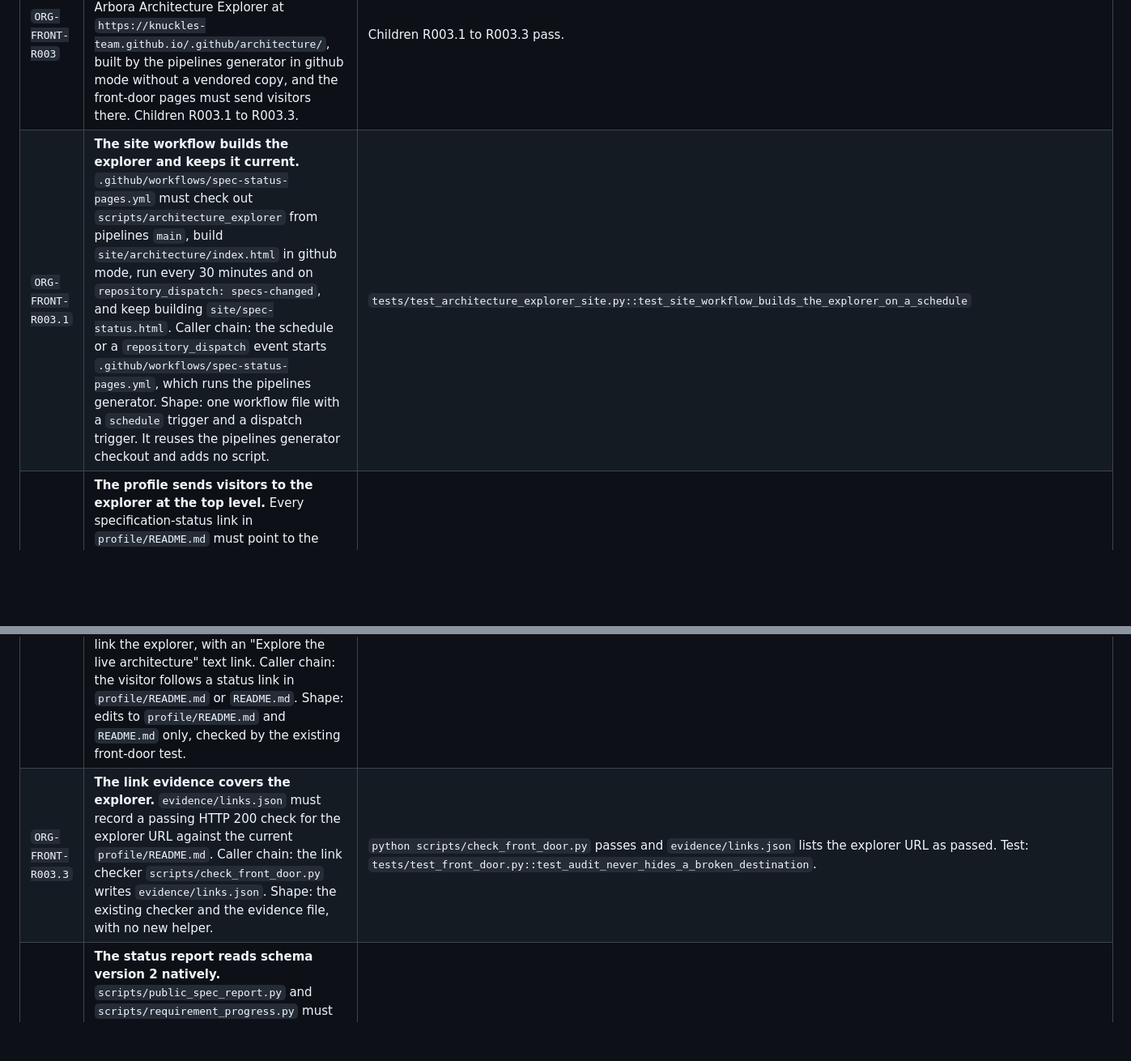
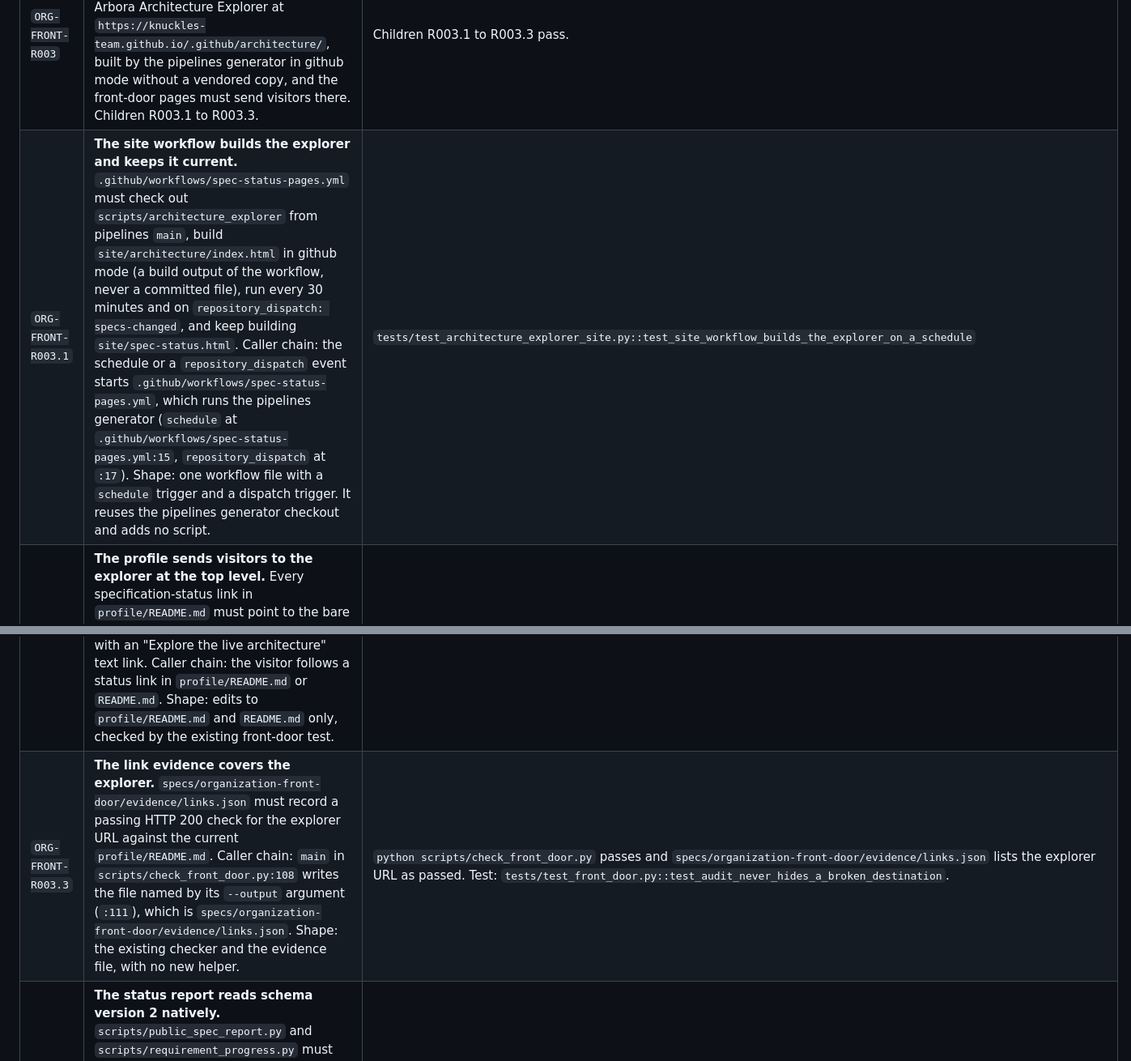
Before and after one commit to Knuckles-Team/.github, a Markdown page: specs/organization-front-door/requirements.md, 2 parts joined by grey strips. Shown at 81% size. GitHub-like rendering; blank space fills up the shorter version.

```diff
--- a/specs/organization-front-door/requirements.md
+++ b/specs/organization-front-door/requirements.md
@@ -9,9 +9,9 @@
 | `ORG-FRONT-R002.3` | **The README links match the list.** Every spec-delivery link in `profile/README.md` must equal the list and use the exact page form. Caller chain: the front-door test reads `profile/README.md` and `SPEC_DELIVERY_PAGES`. Shape: one test in `tests/test_front_door.py`, which reuses `render()`. | `tests/test_front_door.py::test_readme_spec_delivery_links_match_the_single_list` |
 | `ORG-FRONT-R002.4` | **Each repository block links its page.** Each per-repository block in the README should carry a "Spec delivery" link when its page exists. Caller chain: the reader opens a per-repository block of `profile/README.md`. Shape: one link line per block, generated by `render()`. | `tests/test_front_door.py::test_readme_spec_delivery_links_match_the_single_list` |
 | `ORG-FRONT-R003` | **The organization site serves the canonical architecture explorer.** The organization Pages site must publish the Arbora Architecture Explorer at `https://knuckles-team.github.io/.github/architecture/`, built by the pipelines generator in github mode without a vendored copy, and the front-door pages must send visitors there. Children R003.1 to R003.3. | Children R003.1 to R003.3 pass. |
-| `ORG-FRONT-R003.1` | **The site workflow builds the explorer and keeps it current.** `.github/workflows/spec-status-pages.yml` must check out `scripts/architecture_explorer` from pipelines `main`, build `site/architecture/index.html` in github mode, run every 30 minutes and on `repository_dispatch: specs-changed`, and keep building `site/spec-status.html`. Caller chain: the schedule or a `repository_dispatch` event starts `.github/workflows/spec-status-pages.yml`, which runs the pipelines generator. Shape: one workflow file with a `schedule` trigger and a dispatch trigger. It reuses the pipelines generator checkout and adds no script. | `tests/test_architecture_explorer_site.py::test_site_workflow_builds_the_explorer_on_a_schedule` |
+| `ORG-FRONT-R003.1` | **The site workflow builds the explorer and keeps it current.** `.github/workflows/spec-status-pages.yml` must check out `scripts/architecture_explorer` from pipelines `main`, build `site/architecture/index.html` in github mode (a build output of the workflow, never a committed file), run every 30 minutes and on `repository_dispatch: specs-changed`, and keep building `site/spec-status.html`. Caller chain: the schedule or a `repository_dispatch` event starts `.github/workflows/spec-status-pages.yml`, which runs the pipelines generator (`schedule` at `.github/workflows/spec-status-pages.yml:15`, `repository_dispatch` at `:17`). Shape: one workflow file with a `schedule` trigger and a dispatch trigger. It reuses the pipelines generator checkout and adds no script. | `tests/test_architecture_explorer_site.py::test_site_workflow_builds_the_explorer_on_a_schedule` |
 | `ORG-FRONT-R003.2` | **The profile sends visitors to the explorer at the top level.** Every specification-status link in `profile/README.md` must point to the bare explorer URL with no `#<node>` anchor, and its prose must say that the explorer shows every spec row with its status and that `SPECIFIED` rows are open work. The runtime diagram in `profile/README.md` and `README.md` must link the explorer, with an "Explore the live architecture" text link. Caller chain: the visitor follows a status link in `profile/README.md` or `README.md`. Shape: edits to `profile/README.md` and `README.md` only, checked by the existing front-door test. | `tests/test_front_door.py::test_front_door_links_the_explorer_at_the_top_level` |
-| `ORG-FRONT-R003.3` | **The link evidence covers the explorer.** `evidence/links.json` must record a passing HTTP 200 check for the explorer URL against the current `profile/README.md`. Caller chain: the link checker `scripts/check_front_door.py` writes `evidence/links.json`. Shape: the existing checker and the evidence file, with no new helper. | `python scripts/check_front_door.py` passes and `evidence/links.json` lists the explorer URL as passed. Test: `tests/test_front_door.py::test_audit_never_hides_a_broken_destination`. |
+| `ORG-FRONT-R003.3` | **The link evidence covers the explorer.** `specs/organization-front-door/evidence/links.json` must record a passing HTTP 200 check for the explorer URL against the current `profile/README.md`. Caller chain: `main` in `scripts/check_front_door.py:108` writes the file named by its `--output` argument (`:111`), which is `specs/organization-front-door/evidence/links.json`. Shape: the existing checker and the evidence file, with no new helper. | `python scripts/check_front_door.py` passes and `specs/organization-front-door/evidence/links.json` lists the explorer URL as passed. Test: `tests/test_front_door.py::test_audit_never_hides_a_broken_destination`. |
 | `ORG-FRONT-R004` | **The status report reads schema version 2 natively.** `scripts/public_spec_report.py` and `scripts/requirement_progress.py` must accept the generated status vocabulary SPECIFIED, LANDED, VERIFIED and RETIRED. LANDED needs at least one `landed_in` commit reachable from the owner's default branch; VERIFIED also needs a non-empty `verified_by`; RETIRED is closed and leaves the percentage. A claim whose evidence fails is shown as UNKNOWN with the reason. Version 1 manifests keep working. Caller chain: the workflow runs `scripts/public_spec_report.py`, which calls `scripts/requirement_progress.py`. Shape: the state vocabulary and the demotion rule in `scripts/requirement_progress.py`, reused by the report with no second parser. | `tests/test_requirement_progress.py::test_v2_verified_and_landed_count_as_delivered`, `::test_v2_sha_off_main_or_missing_demotes_with_a_reason`, `::test_v2_verified_needs_tests_and_unknown_states_are_rejected`, `::test_v2_retired_is_closed_and_leaves_the_denominator`; `tests/test_public_spec_report.py::test_v2_committed_specs_counts_verified_and_demotes_off_main` |
 | `ORG-FRONT-R005` | **The status page shows the state breakdown.** The generated page must show a SPECIFIED, LANDED, VERIFIED and RETIRED breakdown with percent delivered for each repository and each spec, and its legend must explain the version 2 states and the demotion rule. Caller chain: the Pages workflow runs `scripts/public_spec_report.py`, which renders the status page. Shape: the breakdown table and legend in `scripts/public_spec_report.py`, reusing the counts of `scripts/requirement_progress.py`. | `tests/test_public_spec_report.py::test_v2_committed_specs_counts_verified_and_demotes_off_main` (rendered page) |
 | `ORG-FRONT-R006` | **A root AGENTS.md is the agent front door.** `AGENTS.md` at the repository root must state what the organization is, the core repositories and their ownership boundary, how to pick work, a six-step contribution path, a smallest-contribution fast path, and a cheat sheet of statuses, trailers and the ID pattern, and must link the ownership standard, the spec standard, the spec status report and the shared skills. Caller chain: an agent opens `AGENTS.md` at the repository root. Shape: one static file, `AGENTS.md`, checked by the front-door test. | `tests/test_front_door.py::test_agents_md_is_the_agent_front_door` |
```
Also changed, not shown: other parts of specs/organization-front-door/requirements.md (+2 -2 lines), specs/organization-front-door/plan.md (+1 -0 lines), 1 other file.
